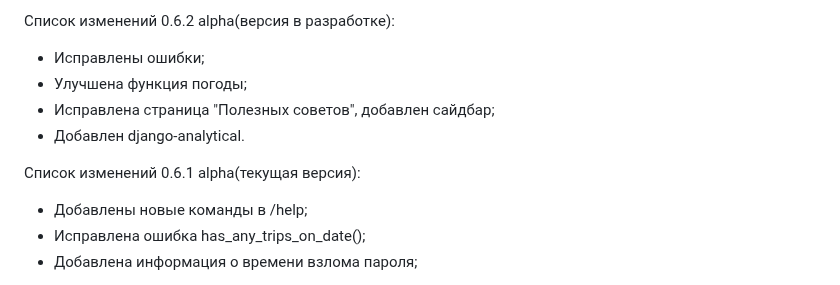
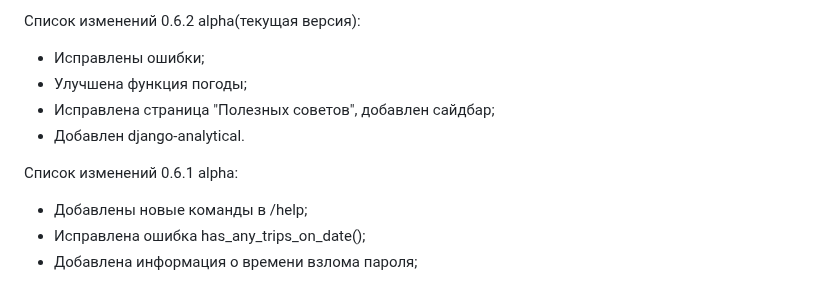
Before and after one commit to 1517mb/cat_time_bot, a Markdown page: CHANGE_LIST.md, the part around the change. Rendered like a GitHub page.

Commit message:
Update CHANGE_LIST

```diff
--- a/CHANGE_LIST.md
+++ b/CHANGE_LIST.md
@@ -1,10 +1,10 @@
-Список изменений 0.6.2 alpha(версия в разработке):
+Список изменений 0.6.2 alpha(текущая версия):
 - Исправлены ошибки;
 - Улучшена функция погоды;
 - Исправлена страница "Полезных советов", добавлен сайдбар;
 - Добавлен django-analytical.
 
-Список изменений 0.6.1 alpha(текущая версия):
+Список изменений 0.6.1 alpha:
 - Добавлены новые команды в /help;
 - Исправлена ошибка has_any_trips_on_date();
 - Добавлена информация о времени взлома пароля;
```
